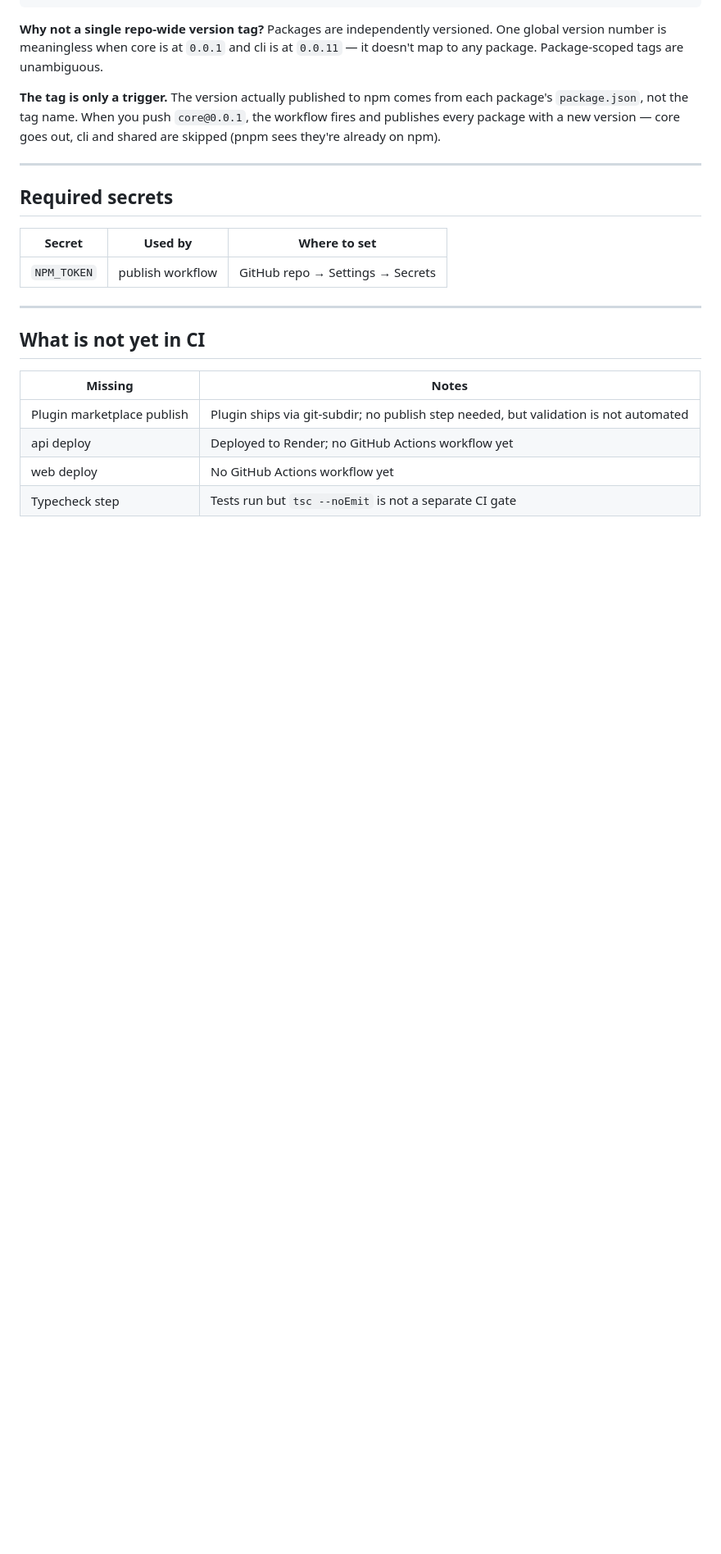
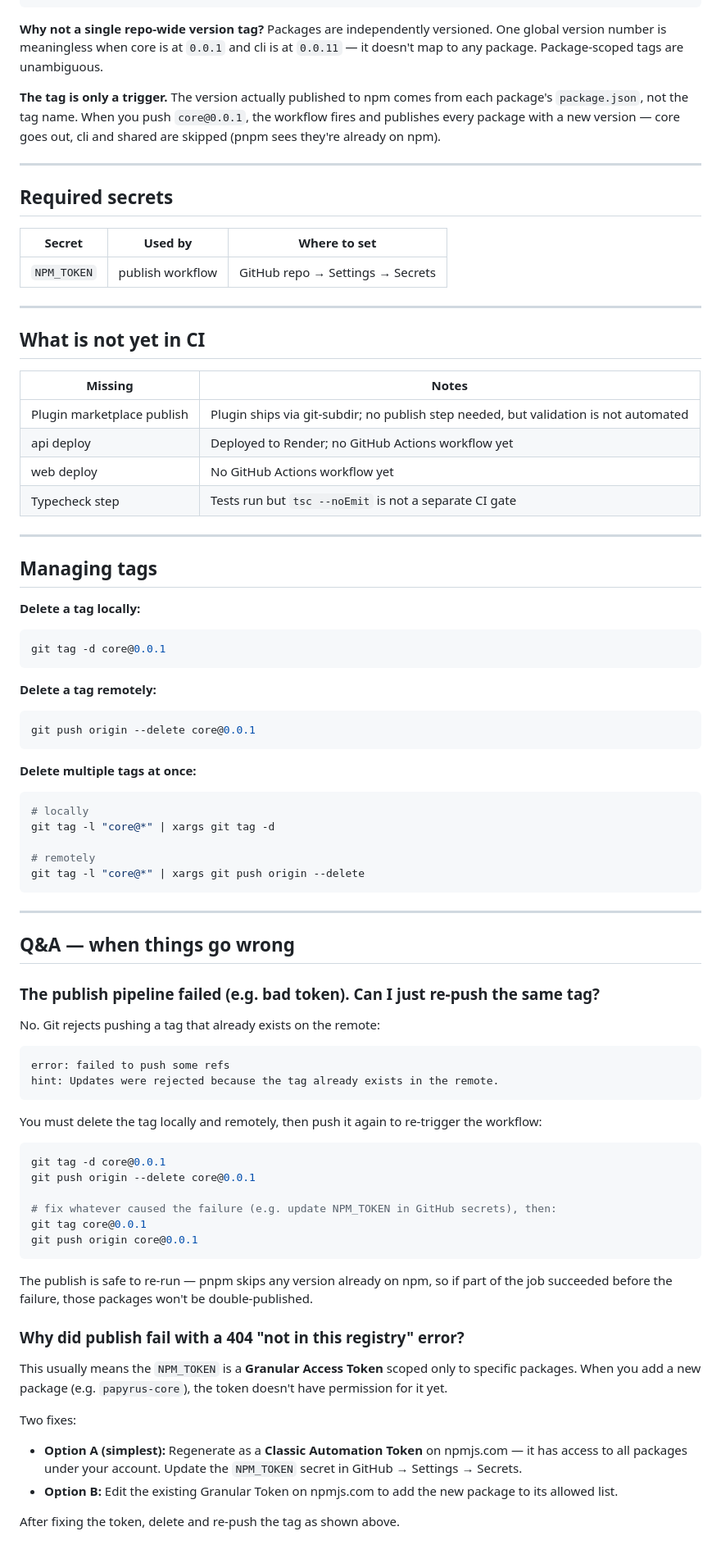
Before and after one commit to rewrlution/papyrus, a Markdown page: docs/development/cicd.md, the part around the change. Shown at 82% size. Rendered like a GitHub page; blank space fills up the shorter version.

Commit message:
[doc] add tag management section and q&a to cicd.md

````diff
--- a/docs/development/cicd.md
+++ b/docs/development/cicd.md
@@ -163,3 +163,66 @@ shared@0.0.3
 | api deploy                 | Deployed to Render; no GitHub Actions workflow yet                                   |
 | web deploy                 | No GitHub Actions workflow yet                                                       |
 | Typecheck step             | Tests run but `tsc --noEmit` is not a separate CI gate                               |
+
+---
+
+## Managing tags
+
+**Delete a tag locally:**
+
+```bash
+git tag -d core@0.0.1
+```
+
+**Delete a tag remotely:**
+
+```bash
+git push origin --delete core@0.0.1
+```
+
+**Delete multiple tags at once:**
+
+```bash
+# locally
+git tag -l "core@*" | xargs git tag -d
+
+# remotely
+git tag -l "core@*" | xargs git push origin --delete
+```
+
+---
+
+## Q&A — when things go wrong
+
+### The publish pipeline failed (e.g. bad token). Can I just re-push the same tag?
+
+No. Git rejects pushing a tag that already exists on the remote:
+
+```
+error: failed to push some refs
+hint: Updates were rejected because the tag already exists in the remote.
+```
+
+You must delete the tag locally and remotely, then push it again to re-trigger the workflow:
+
+```bash
+git tag -d core@0.0.1
+git push origin --delete core@0.0.1
+
+# fix whatever caused the failure (e.g. update NPM_TOKEN in GitHub secrets), then:
+git tag core@0.0.1
+git push origin core@0.0.1
+```
+
+The publish is safe to re-run — pnpm skips any version already on npm, so if part of the job succeeded before the failure, those packages won't be double-published.
+
+### Why did publish fail with a 404 "not in this registry" error?
+
+This usually means the `NPM_TOKEN` is a **Granular Access Token** scoped only to specific packages. When you add a new package (e.g. `papyrus-core`), the token doesn't have permission for it yet.
+
+Two fixes:
+
+- **Option A (simplest):** Regenerate as a **Classic Automation Token** on npmjs.com — it has access to all packages under your account. Update the `NPM_TOKEN` secret in GitHub → Settings → Secrets.
+- **Option B:** Edit the existing Granular Token on npmjs.com to add the new package to its allowed list.
+
+After fixing the token, delete and re-push the tag as shown above.
````
